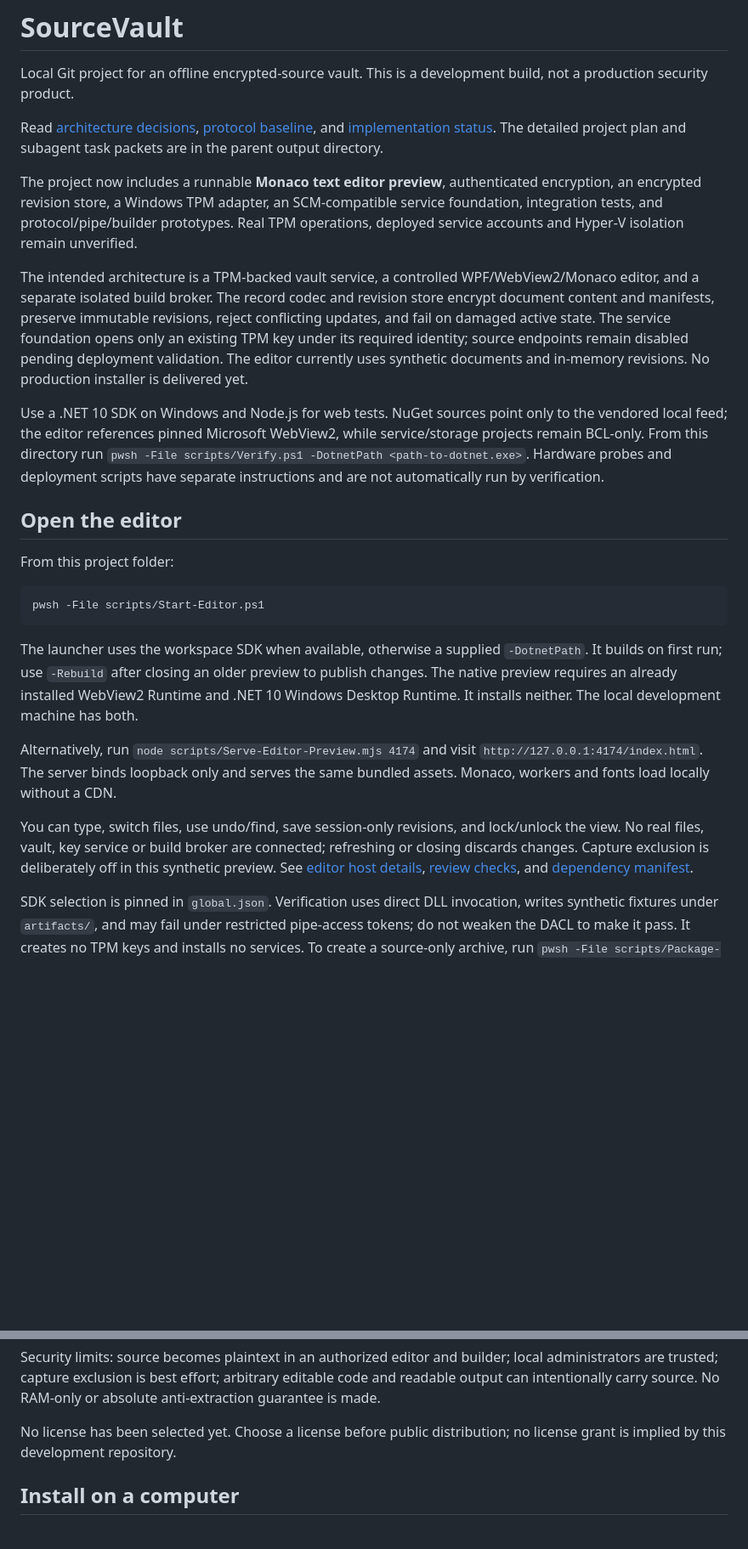
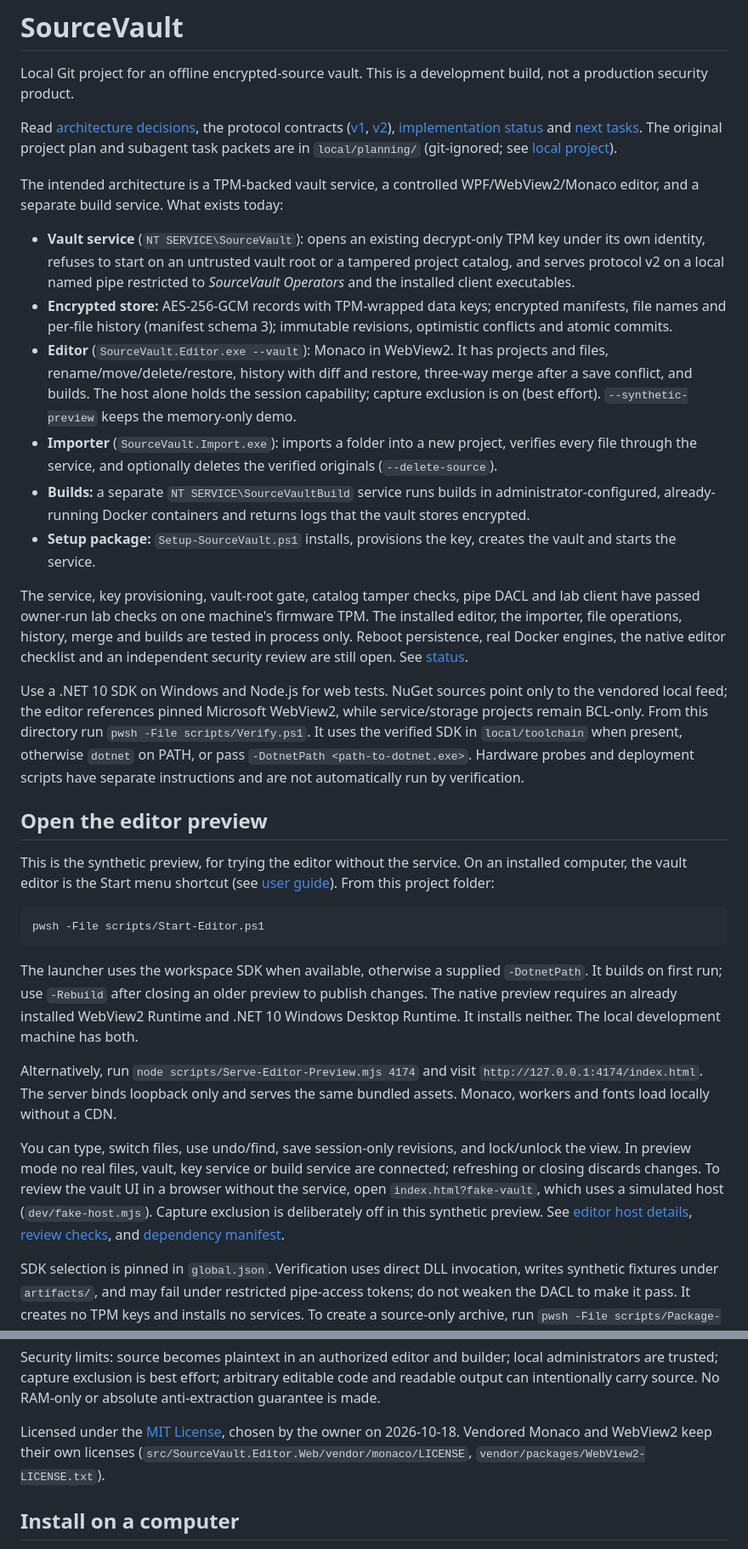
Before and after one commit to jessiepullaro414/sourcevault, a Markdown page: README.md, 2 parts joined by grey strips. Shown at 85% size. Rendered like a GitHub page; blank space fills up the shorter version.

````diff
--- a/README.md
+++ b/README.md
@@ -2,17 +2,24 @@
 
 Local Git project for an offline encrypted-source vault. This is a development build, not a production security product.
 
-Read [architecture decisions](docs/architecture.md), [protocol baseline](contracts/protocol-v1.md), and [implementation status](docs/status.md). The detailed project plan and subagent task packets are in the parent output directory.
+Read [architecture decisions](docs/architecture.md), the protocol contracts ([v1](contracts/protocol-v1.md), [v2](contracts/protocol-v2.md)), [implementation status](docs/status.md) and [next tasks](docs/next-tasks.md). The original project plan and subagent task packets are in `local/planning/` (git-ignored; see [local project](docs/local-project.md)).
 
-The project now includes a runnable **Monaco text editor preview**, authenticated encryption, an encrypted revision store, a Windows TPM adapter, an SCM-compatible service foundation, integration tests, and protocol/pipe/builder prototypes. Real TPM operations, deployed service accounts and Hyper-V isolation remain unverified.
+The intended architecture is a TPM-backed vault service, a controlled WPF/WebView2/Monaco editor, and a separate build service. What exists today:
 
-The intended architecture is a TPM-backed vault service, a controlled WPF/WebView2/Monaco editor, and a separate isolated build broker. The record codec and revision store encrypt document content and manifests, preserve immutable revisions, reject conflicting updates, and fail on damaged active state. The service foundation opens only an existing TPM key under its required identity; source endpoints remain disabled pending deployment validation. The editor currently uses synthetic documents and in-memory revisions. No production installer is delivered yet.
+- **Vault service** (`NT SERVICE\SourceVault`): opens an existing decrypt-only TPM key under its own identity, refuses to start on an untrusted vault root or a tampered project catalog, and serves protocol v2 on a local named pipe restricted to *SourceVault Operators* and the installed client executables.
+- **Encrypted store:** AES-256-GCM records with TPM-wrapped data keys; encrypted manifests, file names and per-file history (manifest schema 3); immutable revisions, optimistic conflicts and atomic commits.
+- **Editor** (`SourceVault.Editor.exe --vault`): Monaco in WebView2. It has projects and files, rename/move/delete/restore, history with diff and restore, three-way merge after a save conflict, and builds. The host alone holds the session capability; capture exclusion is on (best effort). `--synthetic-preview` keeps the memory-only demo.
+- **Importer** (`SourceVault.Import.exe`): imports a folder into a new project, verifies every file through the service, and optionally deletes the verified originals (`--delete-source`).
+- **Builds:** a separate `NT SERVICE\SourceVaultBuild` service runs builds in administrator-configured, already-running Docker containers and returns logs that the vault stores encrypted.
+- **Setup package:** `Setup-SourceVault.ps1` installs, provisions the key, creates the vault and starts the service.
 
-Use a .NET 10 SDK on Windows and Node.js for web tests. NuGet sources point only to the vendored local feed; the editor references pinned Microsoft WebView2, while service/storage projects remain BCL-only. From this directory run `pwsh -File scripts/Verify.ps1 -DotnetPath <path-to-dotnet.exe>`. Hardware probes and deployment scripts have separate instructions and are not automatically run by verification.
+The service, key provisioning, vault-root gate, catalog tamper checks, pipe DACL and lab client have passed owner-run lab checks on one machine's firmware TPM. The installed editor, the importer, file operations, history, merge and builds are tested in process only. Reboot persistence, real Docker engines, the native editor checklist and an independent security review are still open. See [status](docs/status.md).
 
-## Open the editor
+Use a .NET 10 SDK on Windows and Node.js for web tests. NuGet sources point only to the vendored local feed; the editor references pinned Microsoft WebView2, while service/storage projects remain BCL-only. From this directory run `pwsh -File scripts/Verify.ps1`. It uses the verified SDK in `local/toolchain` when present, otherwise `dotnet` on PATH, or pass `-DotnetPath <path-to-dotnet.exe>`. Hardware probes and deployment scripts have separate instructions and are not automatically run by verification.
 
-From this project folder:
+## Open the editor preview
+
+This is the synthetic preview, for trying the editor without the service. On an installed computer, the vault editor is the Start menu shortcut (see [user guide](docs/user-guide.md)). From this project folder:
 
 ```powershell
 pwsh -File scripts/Start-Editor.ps1
@@ -22,7 +29,7 @@ The launcher uses the workspace SDK when available, otherwise a supplied `-Dotne
 
 Alternatively, run `node scripts/Serve-Editor-Preview.mjs 4174` and visit `http://127.0.0.1:4174/index.html`. The server binds loopback only and serves the same bundled assets. Monaco, workers and fonts load locally without a CDN.
 
-You can type, switch files, use undo/find, save session-only revisions, and lock/unlock the view. No real files, vault, key service or build broker are connected; refreshing or closing discards changes. Capture exclusion is deliberately off in this synthetic preview. See [editor host details](docs/editor-host.md), [review checks](docs/editor-preview-checks.md), and [dependency manifest](docs/editor-dependencies.json).
+You can type, switch files, use undo/find, save session-only revisions, and lock/unlock the view. In preview mode no real files, vault, key service or build service are connected; refreshing or closing discards changes. To review the vault UI in a browser without the service, open `index.html?fake-vault`, which uses a simulated host (`dev/fake-host.mjs`). Capture exclusion is deliberately off in this synthetic preview. See [editor host details](docs/editor-host.md), [review checks](docs/editor-preview-checks.md), and [dependency manifest](docs/editor-dependencies.json).
 
 SDK selection is pinned in `global.json`. Verification uses direct DLL invocation, writes synthetic fixtures under `artifacts/`, and may fail under restricted pipe-access tokens; do not weaken the DACL to make it pass. It creates no TPM keys and installs no services. To create a source-only archive, run `pwsh -File scripts/Package-Source.ps1 -DestinationPath <new-absolute-zip-path>`.
 
@@ -36,7 +43,7 @@ The demo uses an ephemeral RSA fixture inside the test executable and never acce
 
 Security limits: source becomes plaintext in an authorized editor and builder; local administrators are trusted; capture exclusion is best effort; arbitrary editable code and readable output can intentionally carry source. No RAM-only or absolute anti-extraction guarantee is made.
 
-No license has been selected yet. Choose a license before public distribution; no license grant is implied by this development repository.
+Licensed under the [MIT License](LICENSE), chosen by the owner on 2026-10-18. Vendored Monaco and WebView2 keep their own licenses (`src/SourceVault.Editor.Web/vendor/monaco/LICENSE`, `vendor/packages/WebView2-LICENSE.txt`).
 
 ## Install on a computer
 
````
Also changed, not shown: docs/next-tasks.md (+45 -19 lines), docs/status.md (+27 -18 lines).
